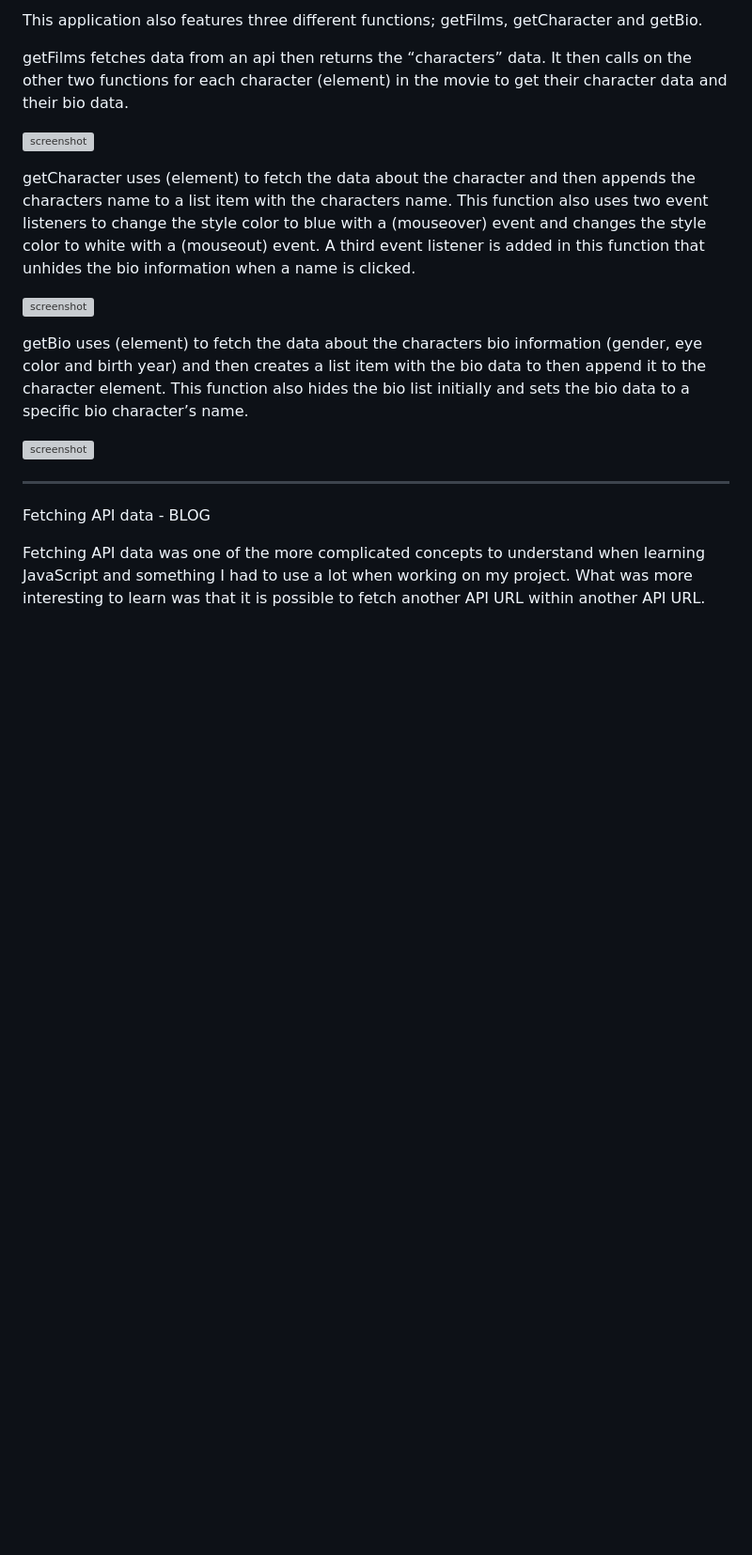
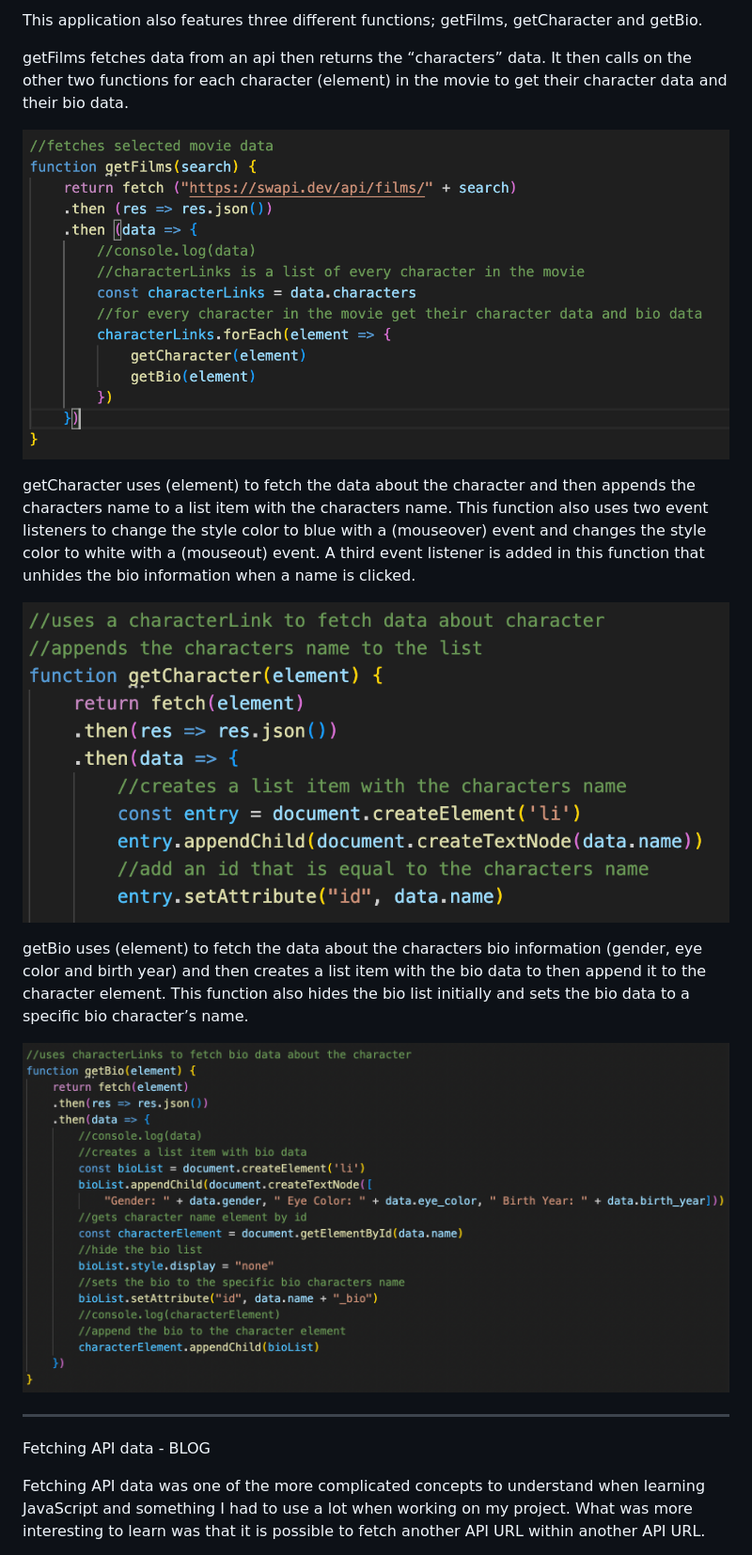
Before and after one commit to JosieCisneros/Jam-Finder, a Markdown page: README.md, the part around one of its changes. Shown at 94% size. GitHub-like rendering; blank space fills up the shorter version; grey boxes are pictures that could not be loaded.

Commit message:
fixing images in github

```diff
--- a/README.md
+++ b/README.md
@@ -18,15 +18,15 @@ This application also features three different functions; getFilms, getCharacter
 
 getFilms fetches data from an api then returns the “characters” data. It then calls on the other two functions for each character (element) in the movie to get their character data and their bio data.
 
-![screenshot]("images/film.png")
+![screenshot](images/film.png)
 
 getCharacter uses (element) to fetch the data about the character and then appends the characters name to a list item with the characters name. This function also uses two event listeners to change the style color to blue with a (mouseover) event and changes the style color to white with a (mouseout) event. A third event listener is added in this function that unhides the bio information when a name is clicked.
 
-![screenshot]("images/character.png")
+![screenshot](images/character.png)
 
 getBio uses (element) to fetch the data about the characters bio information (gender, eye color and birth year) and then creates a list item with the bio data to then append it to the character element. This function also hides the bio list initially and sets the bio data to a specific bio character’s name.
 
-![screenshot]("images/bio.png")
+![screenshot](images/bio.png)
 
 ___________________________________________________________________________________
 
```
Also changed, not shown: other parts of README.md (+5 -5 lines).
